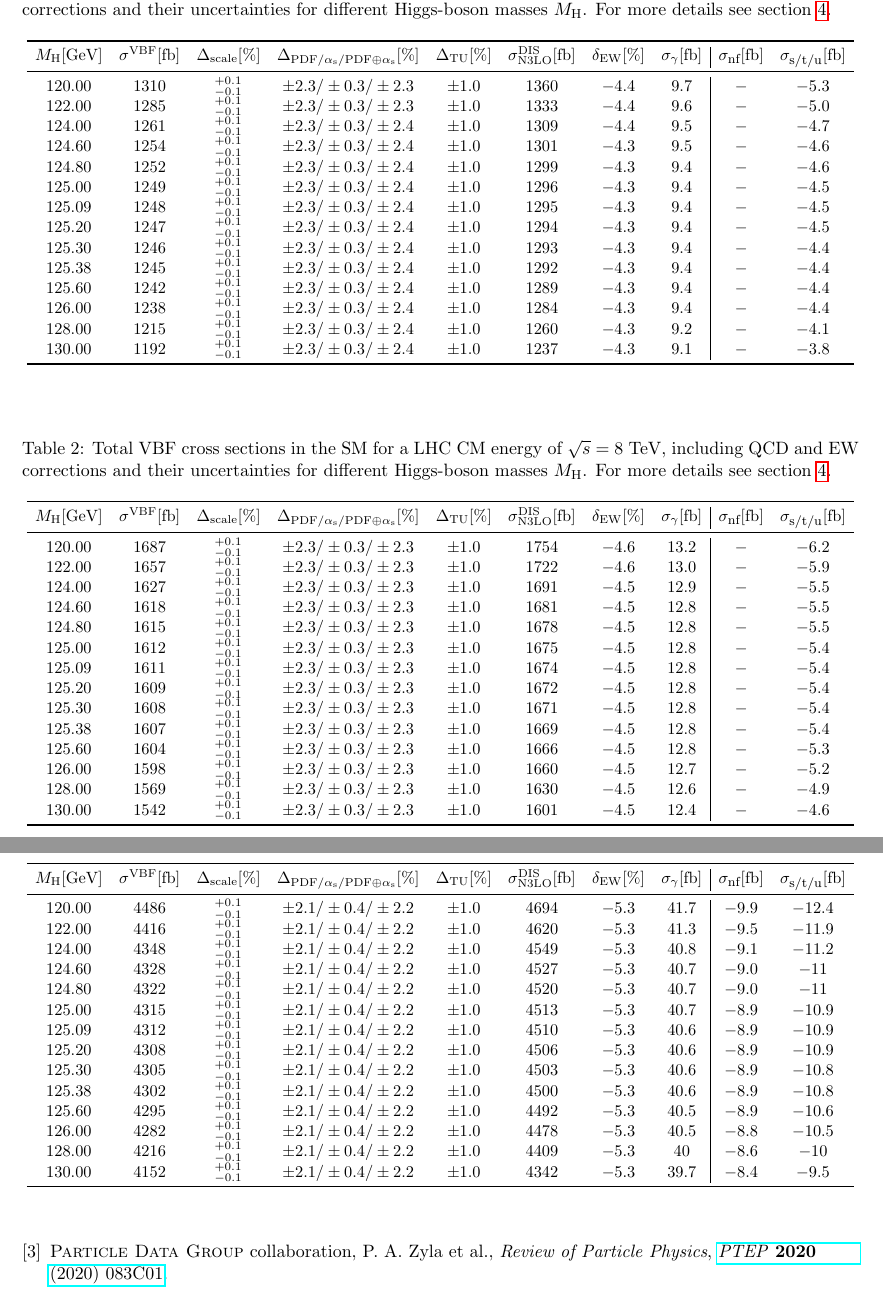
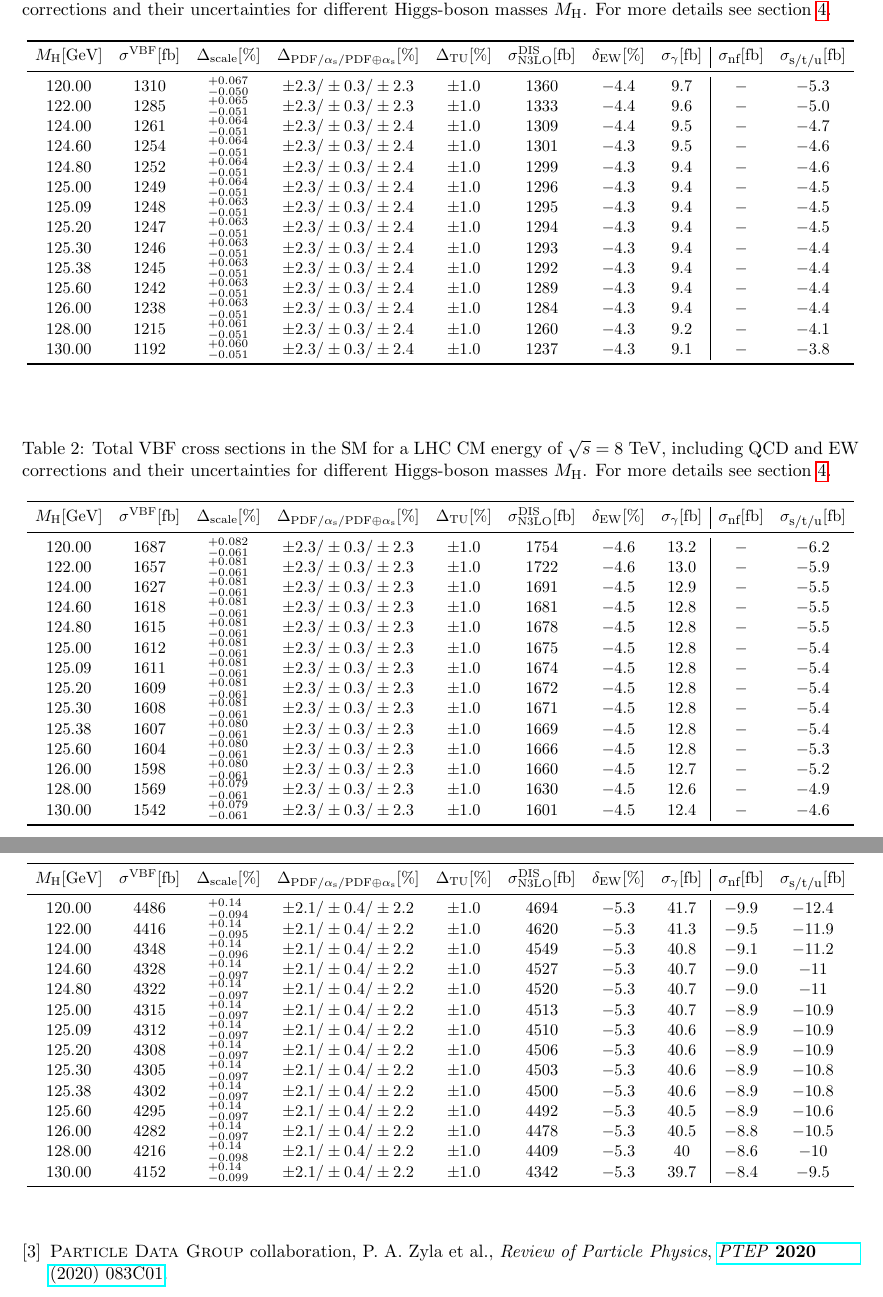
Before and after one commit to bmistlbe/InclusiveHXSUpdate, a LaTeX document (InclusiveXSUpdate.tex, which reads Chapters/tables_vbf.tex): two parts of pages 5 and 7 of 7, joined at a grey line, cut so that both start at the same text. Compiled offline with pdfLaTeX.

Commit message:
Updated VBF tables

```diff
--- a/Chapters/tables_vbf.tex
+++ b/Chapters/tables_vbf.tex
@@ -11,20 +11,20 @@ $\MH$[GeV] & $\sigma^{\VBF}$[fb] & $\Delta_{\mathrm{scale}}$[\%] & $\Delta_{\mat
 $\sigma_{\NNNLO}^{\DIS}$[fb] & $\delta_{\ELWK}$[\%] & $\sigma_{\gamma}$[fb] & $\sigma_{\mbox{\scriptsize nf}}$[fb] & $\sigma_{\mbox{\scriptsize s/t/u}}$[fb]
 \\
 \midrule
-$120.00$ & $1310$ & $^{+0.1}_{-0.1}$ & $\pm 2.3/\pm 0.3/\pm 2.3$ & $\pm 1.0$ & $1360$ & $-4.4$ & $9.7$ & $-$ & $-5.3$ \\
-$122.00$ & $1285$ & $^{+0.1}_{-0.1}$ & $\pm 2.3/\pm 0.3/\pm 2.3$ & $\pm 1.0$ & $1333$ & $-4.4$ & $9.6$ & $-$ & $-5.0$ \\
-$124.00$ & $1261$ & $^{+0.1}_{-0.1}$ & $\pm 2.3/\pm 0.3/\pm 2.4$ & $\pm 1.0$ & $1309$ & $-4.4$ & $9.5$ & $-$ & $-4.7$ \\
-$124.60$ & $1254$ & $^{+0.1}_{-0.1}$ & $\pm 2.3/\pm 0.3/\pm 2.4$ & $\pm 1.0$ & $1301$ & $-4.3$ & $9.5$ & $-$ & $-4.6$ \\
-$124.80$ & $1252$ & $^{+0.1}_{-0.1}$ & $\pm 2.3/\pm 0.3/\pm 2.4$ & $\pm 1.0$ & $1299$ & $-4.3$ & $9.4$ & $-$ & $-4.6$ \\
-$125.00$ & $1249$ & $^{+0.1}_{-0.1}$ & $\pm 2.3/\pm 0.3/\pm 2.4$ & $\pm 1.0$ & $1296$ & $-4.3$ & $9.4$ & $-$ & $-4.5$ \\
-$125.09$ & $1248$ & $^{+0.1}_{-0.1}$ & $\pm 2.3/\pm 0.3/\pm 2.4$ & $\pm 1.0$ & $1295$ & $-4.3$ & $9.4$ & $-$ & $-4.5$ \\
-$125.20$ & $1247$ & $^{+0.1}_{-0.1}$ & $\pm 2.3/\pm 0.3/\pm 2.4$ & $\pm 1.0$ & $1294$ & $-4.3$ & $9.4$ & $-$ & $-4.5$ \\
-$125.30$ & $1246$ & $^{+0.1}_{-0.1}$ & $\pm 2.3/\pm 0.3/\pm 2.4$ & $\pm 1.0$ & $1293$ & $-4.3$ & $9.4$ & $-$ & $-4.4$ \\
-$125.38$ & $1245$ & $^{+0.1}_{-0.1}$ & $\pm 2.3/\pm 0.3/\pm 2.4$ & $\pm 1.0$ & $1292$ & $-4.3$ & $9.4$ & $-$ & $-4.4$ \\
-$125.60$ & $1242$ & $^{+0.1}_{-0.1}$ & $\pm 2.3/\pm 0.3/\pm 2.4$ & $\pm 1.0$ & $1289$ & $-4.3$ & $9.4$ & $-$ & $-4.4$ \\
-$126.00$ & $1238$ & $^{+0.1}_{-0.1}$ & $\pm 2.3/\pm 0.3/\pm 2.4$ & $\pm 1.0$ & $1284$ & $-4.3$ & $9.4$ & $-$ & $-4.4$ \\
-$128.00$ & $1215$ & $^{+0.1}_{-0.1}$ & $\pm 2.3/\pm 0.3/\pm 2.4$ & $\pm 1.0$ & $1260$ & $-4.3$ & $9.2$ & $-$ & $-4.1$ \\
-$130.00$ & $1192$ & $^{+0.1}_{-0.1}$ & $\pm 2.3/\pm 0.3/\pm 2.4$ & $\pm 1.0$ & $1237$ & $-4.3$ & $9.1$ & $-$ & $-3.8$ \\
+$120.00$ & $1310$ & $^{+0.067}_{-0.050}$ & $\pm 2.3/\pm 0.3/\pm 2.3$ & $\pm 1.0$ & $1360$ & $-4.4$ & $9.7$ & $-$ & $-5.3$ \\
+$122.00$ & $1285$ & $^{+0.065}_{-0.051}$ & $\pm 2.3/\pm 0.3/\pm 2.3$ & $\pm 1.0$ & $1333$ & $-4.4$ & $9.6$ & $-$ & $-5.0$ \\
+$124.00$ & $1261$ & $^{+0.064}_{-0.051}$ & $\pm 2.3/\pm 0.3/\pm 2.4$ & $\pm 1.0$ & $1309$ & $-4.4$ & $9.5$ & $-$ & $-4.7$ \\
+$124.60$ & $1254$ & $^{+0.064}_{-0.051}$ & $\pm 2.3/\pm 0.3/\pm 2.4$ & $\pm 1.0$ & $1301$ & $-4.3$ & $9.5$ & $-$ & $-4.6$ \\
+$124.80$ & $1252$ & $^{+0.064}_{-0.051}$ & $\pm 2.3/\pm 0.3/\pm 2.4$ & $\pm 1.0$ & $1299$ & $-4.3$ & $9.4$ & $-$ & $-4.6$ \\
+$125.00$ & $1249$ & $^{+0.064}_{-0.051}$ & $\pm 2.3/\pm 0.3/\pm 2.4$ & $\pm 1.0$ & $1296$ & $-4.3$ & $9.4$ & $-$ & $-4.5$ \\
+$125.09$ & $1248$ & $^{+0.063}_{-0.051}$ & $\pm 2.3/\pm 0.3/\pm 2.4$ & $\pm 1.0$ & $1295$ & $-4.3$ & $9.4$ & $-$ & $-4.5$ \\
+$125.20$ & $1247$ & $^{+0.063}_{-0.051}$ & $\pm 2.3/\pm 0.3/\pm 2.4$ & $\pm 1.0$ & $1294$ & $-4.3$ & $9.4$ & $-$ & $-4.5$ \\
+$125.30$ & $1246$ & $^{+0.063}_{-0.051}$ & $\pm 2.3/\pm 0.3/\pm 2.4$ & $\pm 1.0$ & $1293$ & $-4.3$ & $9.4$ & $-$ & $-4.4$ \\
+$125.38$ & $1245$ & $^{+0.063}_{-0.051}$ & $\pm 2.3/\pm 0.3/\pm 2.4$ & $\pm 1.0$ & $1292$ & $-4.3$ & $9.4$ & $-$ & $-4.4$ \\
+$125.60$ & $1242$ & $^{+0.063}_{-0.051}$ & $\pm 2.3/\pm 0.3/\pm 2.4$ & $\pm 1.0$ & $1289$ & $-4.3$ & $9.4$ & $-$ & $-4.4$ \\
+$126.00$ & $1238$ & $^{+0.063}_{-0.051}$ & $\pm 2.3/\pm 0.3/\pm 2.4$ & $\pm 1.0$ & $1284$ & $-4.3$ & $9.4$ & $-$ & $-4.4$ \\
+$128.00$ & $1215$ & $^{+0.061}_{-0.051}$ & $\pm 2.3/\pm 0.3/\pm 2.4$ & $\pm 1.0$ & $1260$ & $-4.3$ & $9.2$ & $-$ & $-4.1$ \\
+$130.00$ & $1192$ & $^{+0.060}_{-0.051}$ & $\pm 2.3/\pm 0.3/\pm 2.4$ & $\pm 1.0$ & $1237$ & $-4.3$ & $9.1$ & $-$ & $-3.8$ \\
 \bottomrule
 \end{tabular}%
 \end{small}%
@@ -44,20 +44,20 @@ $\MH$[GeV] & $\sigma^{\VBF}$[fb] & $\Delta_{\mathrm{scale}}$[\%] & $\Delta_{\mat
 $\sigma_{\NNNLO}^{\DIS}$[fb] & $\delta_{\ELWK}$[\%] & $\sigma_{\gamma}$[fb] & $\sigma_{\mbox{\scriptsize nf}}$[fb] & $\sigma_{\mbox{\scriptsize s/t/u}}$[fb]
 \\
 \midrule
-$120.00$ & $1687$ & $^{+0.1}_{-0.1}$ & $\pm 2.3/\pm 0.3/\pm 2.3$ & $\pm 1.0$ & $1754$ & $-4.6$ & $13.2$ & $-$ & $-6.2$ \\
-$122.00$ & $1657$ & $^{+0.1}_{-0.1}$ & $\pm 2.3/\pm 0.3/\pm 2.3$ & $\pm 1.0$ & $1722$ & $-4.6$ & $13.0$ & $-$ & $-5.9$ \\
-$124.00$ & $1627$ & $^{+0.1}_{-0.1}$ & $\pm 2.3/\pm 0.3/\pm 2.3$ & $\pm 1.0$ & $1691$ & $-4.5$ & $12.9$ & $-$ & $-5.5$ \\
-$124.60$ & $1618$ & $^{+0.1}_{-0.1}$ & $\pm 2.3/\pm 0.3/\pm 2.3$ & $\pm 1.0$ & $1681$ & $-4.5$ & $12.8$ & $-$ & $-5.5$ \\
-$124.80$ & $1615$ & $^{+0.1}_{-0.1}$ & $\pm 2.3/\pm 0.3/\pm 2.3$ & $\pm 1.0$ & $1678$ & $-4.5$ & $12.8$ & $-$ & $-5.5$ \\
-$125.00$ & $1612$ & $^{+0.1}_{-0.1}$ & $\pm 2.3/\pm 0.3/\pm 2.3$ & $\pm 1.0$ & $1675$ & $-4.5$ & $12.8$ & $-$ & $-5.4$ \\
-$125.09$ & $1611$ & $^{+0.1}_{-0.1}$ & $\pm 2.3/\pm 0.3/\pm 2.3$ & $\pm 1.0$ & $1674$ & $-4.5$ & $12.8$ & $-$ & $-5.4$ \\
-$125.20$ & $1609$ & $^{+0.1}_{-0.1}$ & $\pm 2.3/\pm 0.3/\pm 2.3$ & $\pm 1.0$ & $1672$ & $-4.5$ & $12.8$ & $-$ & $-5.4$ \\
-$125.30$ & $1608$ & $^{+0.1}_{-0.1}$ & $\pm 2.3/\pm 0.3/\pm 2.3$ & $\pm 1.0$ & $1671$ & $-4.5$ & $12.8$ & $-$ & $-5.4$ \\
-$125.38$ & $1607$ & $^{+0.1}_{-0.1}$ & $\pm 2.3/\pm 0.3/\pm 2.3$ & $\pm 1.0$ & $1669$ & $-4.5$ & $12.8$ & $-$ & $-5.4$ \\
-$125.60$ & $1604$ & $^{+0.1}_{-0.1}$ & $\pm 2.3/\pm 0.3/\pm 2.3$ & $\pm 1.0$ & $1666$ & $-4.5$ & $12.8$ & $-$ & $-5.3$ \\
-$126.00$ & $1598$ & $^{+0.1}_{-0.1}$ & $\pm 2.3/\pm 0.3/\pm 2.3$ & $\pm 1.0$ & $1660$ & $-4.5$ & $12.7$ & $-$ & $-5.2$ \\
-$128.00$ & $1569$ & $^{+0.1}_{-0.1}$ & $\pm 2.3/\pm 0.3/\pm 2.3$ & $\pm 1.0$ & $1630$ & $-4.5$ & $12.6$ & $-$ & $-4.9$ \\
-$130.00$ & $1542$ & $^{+0.1}_{-0.1}$ & $\pm 2.3/\pm 0.3/\pm 2.3$ & $\pm 1.0$ & $1601$ & $-4.5$ & $12.4$ & $-$ & $-4.6$ \\
+$120.00$ & $1687$ & $^{+0.082}_{-0.061}$ & $\pm 2.3/\pm 0.3/\pm 2.3$ & $\pm 1.0$ & $1754$ & $-4.6$ & $13.2$ & $-$ & $-6.2$ \\
+$122.00$ & $1657$ & $^{+0.081}_{-0.061}$ & $\pm 2.3/\pm 0.3/\pm 2.3$ & $\pm 1.0$ & $1722$ & $-4.6$ & $13.0$ & $-$ & $-5.9$ \\
+$124.00$ & $1627$ & $^{+0.081}_{-0.061}$ & $\pm 2.3/\pm 0.3/\pm 2.3$ & $\pm 1.0$ & $1691$ & $-4.5$ & $12.9$ & $-$ & $-5.5$ \\
+$124.60$ & $1618$ & $^{+0.081}_{-0.061}$ & $\pm 2.3/\pm 0.3/\pm 2.3$ & $\pm 1.0$ & $1681$ & $-4.5$ & $12.8$ & $-$ & $-5.5$ \\
+$124.80$ & $1615$ & $^{+0.081}_{-0.061}$ & $\pm 2.3/\pm 0.3/\pm 2.3$ & $\pm 1.0$ & $1678$ & $-4.5$ & $12.8$ & $-$ & $-5.5$ \\
+$125.00$ & $1612$ & $^{+0.081}_{-0.061}$ & $\pm 2.3/\pm 0.3/\pm 2.3$ & $\pm 1.0$ & $1675$ & $-4.5$ & $12.8$ & $-$ & $-5.4$ \\
+$125.09$ & $1611$ & $^{+0.081}_{-0.061}$ & $\pm 2.3/\pm 0.3/\pm 2.3$ & $\pm 1.0$ & $1674$ & $-4.5$ & $12.8$ & $-$ & $-5.4$ \\
+$125.20$ & $1609$ & $^{+0.081}_{-0.061}$ & $\pm 2.3/\pm 0.3/\pm 2.3$ & $\pm 1.0$ & $1672$ & $-4.5$ & $12.8$ & $-$ & $-5.4$ \\
+$125.30$ & $1608$ & $^{+0.081}_{-0.061}$ & $\pm 2.3/\pm 0.3/\pm 2.3$ & $\pm 1.0$ & $1671$ & $-4.5$ & $12.8$ & $-$ & $-5.4$ \\
+$125.38$ & $1607$ & $^{+0.080}_{-0.061}$ & $\pm 2.3/\pm 0.3/\pm 2.3$ & $\pm 1.0$ & $1669$ & $-4.5$ & $12.8$ & $-$ & $-5.4$ \\
+$125.60$ & $1604$ & $^{+0.080}_{-0.061}$ & $\pm 2.3/\pm 0.3/\pm 2.3$ & $\pm 1.0$ & $1666$ & $-4.5$ & $12.8$ & $-$ & $-5.3$ \\
+$126.00$ & $1598$ & $^{+0.080}_{-0.061}$ & $\pm 2.3/\pm 0.3/\pm 2.3$ & $\pm 1.0$ & $1660$ & $-4.5$ & $12.7$ & $-$ & $-5.2$ \\
+$128.00$ & $1569$ & $^{+0.079}_{-0.061}$ & $\pm 2.3/\pm 0.3/\pm 2.3$ & $\pm 1.0$ & $1630$ & $-4.5$ & $12.6$ & $-$ & $-4.9$ \\
+$130.00$ & $1542$ & $^{+0.079}_{-0.061}$ & $\pm 2.3/\pm 0.3/\pm 2.3$ & $\pm 1.0$ & $1601$ & $-4.5$ & $12.4$ & $-$ & $-4.6$ \\
 \bottomrule
 \end{tabular}%
 \end{small}%
@@ -143,20 +143,20 @@ $\MH$[GeV] & $\sigma^{\VBF}$[fb] & $\Delta_{\mathrm{scale}}$[\%] & $\Delta_{\mat
 $\sigma_{\NNNLO}^{\DIS}$[fb] & $\delta_{\ELWK}$[\%] & $\sigma_{\gamma}$[fb] & $\sigma_{\mbox{\scriptsize nf}}$[fb] & $\sigma_{\mbox{\scriptsize s/t/u}}$[fb]
 \\
 \midrule
-$120.00$ & $4486$ & $^{+0.1}_{-0.1}$ & $\pm 2.1/\pm 0.4/\pm 2.2$ & $\pm 1.0$ & $4694$ & $-5.3$ & $41.7$ & $-9.9$ & $-12.4$ \\
-$122.00$ & $4416$ & $^{+0.1}_{-0.1}$ & $\pm 2.1/\pm 0.4/\pm 2.2$ & $\pm 1.0$ & $4620$ & $-5.3$ & $41.3$ & $-9.5$ & $-11.9$ \\
-$124.00$ & $4348$ & $^{+0.1}_{-0.1}$ & $\pm 2.1/\pm 0.4/\pm 2.2$ & $\pm 1.0$ & $4549$ & $-5.3$ & $40.8$ & $-9.1$ & $-11.2$ \\
-$124.60$ & $4328$ & $^{+0.1}_{-0.1}$ & $\pm 2.1/\pm 0.4/\pm 2.2$ & $\pm 1.0$ & $4527$ & $-5.3$ & $40.7$ & $-9.0$ & $-11  $ \\
-$124.80$ & $4322$ & $^{+0.1}_{-0.1}$ & $\pm 2.1/\pm 0.4/\pm 2.2$ & $\pm 1.0$ & $4520$ & $-5.3$ & $40.7$ & $-9.0$ & $-11  $ \\
-$125.00$ & $4315$ & $^{+0.1}_{-0.1}$ & $\pm 2.1/\pm 0.4/\pm 2.2$ & $\pm 1.0$ & $4513$ & $-5.3$ & $40.7$ & $-8.9$ & $-10.9$ \\
-$125.09$ & $4312$ & $^{+0.1}_{-0.1}$ & $\pm 2.1/\pm 0.4/\pm 2.2$ & $\pm 1.0$ & $4510$ & $-5.3$ & $40.6$ & $-8.9$ & $-10.9$ \\
-$125.20$ & $4308$ & $^{+0.1}_{-0.1}$ & $\pm 2.1/\pm 0.4/\pm 2.2$ & $\pm 1.0$ & $4506$ & $-5.3$ & $40.6$ & $-8.9$ & $-10.9$ \\
-$125.30$ & $4305$ & $^{+0.1}_{-0.1}$ & $\pm 2.1/\pm 0.4/\pm 2.2$ & $\pm 1.0$ & $4503$ & $-5.3$ & $40.6$ & $-8.9$ & $-10.8$ \\
-$125.38$ & $4302$ & $^{+0.1}_{-0.1}$ & $\pm 2.1/\pm 0.4/\pm 2.2$ & $\pm 1.0$ & $4500$ & $-5.3$ & $40.6$ & $-8.9$ & $-10.8$ \\
-$125.60$ & $4295$ & $^{+0.1}_{-0.1}$ & $\pm 2.1/\pm 0.4/\pm 2.2$ & $\pm 1.0$ & $4492$ & $-5.3$ & $40.5$ & $-8.9$ & $-10.6$ \\
-$126.00$ & $4282$ & $^{+0.1}_{-0.1}$ & $\pm 2.1/\pm 0.4/\pm 2.2$ & $\pm 1.0$ & $4478$ & $-5.3$ & $40.5$ & $-8.8$ & $-10.5$ \\
-$128.00$ & $4216$ & $^{+0.1}_{-0.1}$ & $\pm 2.1/\pm 0.4/\pm 2.2$ & $\pm 1.0$ & $4409$ & $-5.3$ & $40  $ & $-8.6$ & $-10  $ \\
-$130.00$ & $4152$ & $^{+0.1}_{-0.1}$ & $\pm 2.1/\pm 0.4/\pm 2.2$ & $\pm 1.0$ & $4342$ & $-5.3$ & $39.7$ & $-8.4$ & $-9.5 $ \\
+$120.00$ & $4486$ & $^{+0.14}_{-0.094}$ & $\pm 2.1/\pm 0.4/\pm 2.2$ & $\pm 1.0$ & $4694$ & $-5.3$ & $41.7$ & $-9.9$ & $-12.4$ \\
+$122.00$ & $4416$ & $^{+0.14}_{-0.095}$ & $\pm 2.1/\pm 0.4/\pm 2.2$ & $\pm 1.0$ & $4620$ & $-5.3$ & $41.3$ & $-9.5$ & $-11.9$ \\
+$124.00$ & $4348$ & $^{+0.14}_{-0.096}$ & $\pm 2.1/\pm 0.4/\pm 2.2$ & $\pm 1.0$ & $4549$ & $-5.3$ & $40.8$ & $-9.1$ & $-11.2$ \\
+$124.60$ & $4328$ & $^{+0.14}_{-0.097}$ & $\pm 2.1/\pm 0.4/\pm 2.2$ & $\pm 1.0$ & $4527$ & $-5.3$ & $40.7$ & $-9.0$ & $-11  $ \\
+$124.80$ & $4322$ & $^{+0.14}_{-0.097}$ & $\pm 2.1/\pm 0.4/\pm 2.2$ & $\pm 1.0$ & $4520$ & $-5.3$ & $40.7$ & $-9.0$ & $-11  $ \\
+$125.00$ & $4315$ & $^{+0.14}_{-0.097}$ & $\pm 2.1/\pm 0.4/\pm 2.2$ & $\pm 1.0$ & $4513$ & $-5.3$ & $40.7$ & $-8.9$ & $-10.9$ \\
+$125.09$ & $4312$ & $^{+0.14}_{-0.097}$ & $\pm 2.1/\pm 0.4/\pm 2.2$ & $\pm 1.0$ & $4510$ & $-5.3$ & $40.6$ & $-8.9$ & $-10.9$ \\
+$125.20$ & $4308$ & $^{+0.14}_{-0.097}$ & $\pm 2.1/\pm 0.4/\pm 2.2$ & $\pm 1.0$ & $4506$ & $-5.3$ & $40.6$ & $-8.9$ & $-10.9$ \\
+$125.30$ & $4305$ & $^{+0.14}_{-0.097}$ & $\pm 2.1/\pm 0.4/\pm 2.2$ & $\pm 1.0$ & $4503$ & $-5.3$ & $40.6$ & $-8.9$ & $-10.8$ \\
+$125.38$ & $4302$ & $^{+0.14}_{-0.097}$ & $\pm 2.1/\pm 0.4/\pm 2.2$ & $\pm 1.0$ & $4500$ & $-5.3$ & $40.6$ & $-8.9$ & $-10.8$ \\
+$125.60$ & $4295$ & $^{+0.14}_{-0.097}$ & $\pm 2.1/\pm 0.4/\pm 2.2$ & $\pm 1.0$ & $4492$ & $-5.3$ & $40.5$ & $-8.9$ & $-10.6$ \\
+$126.00$ & $4282$ & $^{+0.14}_{-0.097}$ & $\pm 2.1/\pm 0.4/\pm 2.2$ & $\pm 1.0$ & $4478$ & $-5.3$ & $40.5$ & $-8.8$ & $-10.5$ \\
+$128.00$ & $4216$ & $^{+0.14}_{-0.098}$ & $\pm 2.1/\pm 0.4/\pm 2.2$ & $\pm 1.0$ & $4409$ & $-5.3$ & $40  $ & $-8.6$ & $-10  $ \\
+$130.00$ & $4152$ & $^{+0.14}_{-0.099}$ & $\pm 2.1/\pm 0.4/\pm 2.2$ & $\pm 1.0$ & $4342$ & $-5.3$ & $39.7$ & $-8.4$ & $-9.5 $ \\
 \bottomrule
 \end{tabular}%
 \end{small}%
```
Also changed, not shown: InclusiveXSUpdate.pdf, Chapters/tables_vbf.tex (56 more changed lines).
